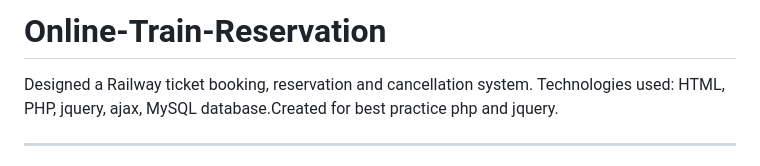
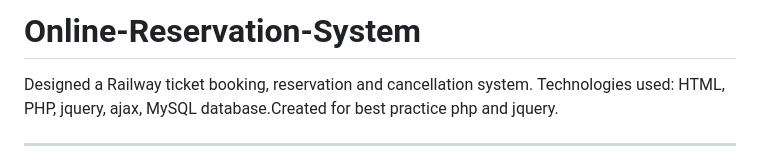
Before and after one commit to TharunK143/OIBSIP-TASK-1, a Markdown page: README.md, the part around the change. GitHub-like rendering.

```diff
--- a/README.md
+++ b/README.md
@@ -1,4 +1,4 @@
-# Online-Train-Reservation
+# Online-Reservation-System
 
 Designed a Railway ticket booking, reservation and cancellation system. Technologies used: HTML, PHP, jquery, ajax, MySQL database.Created for best practice php and jquery.
 
```
